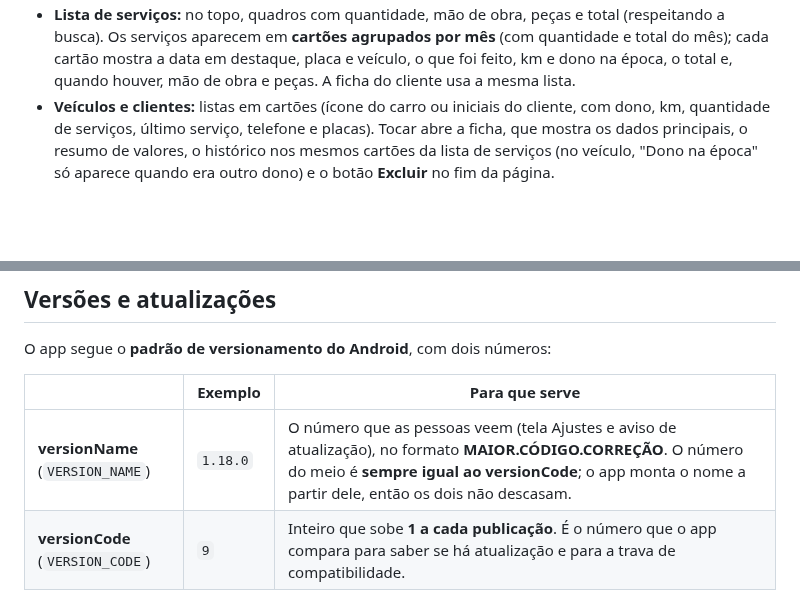
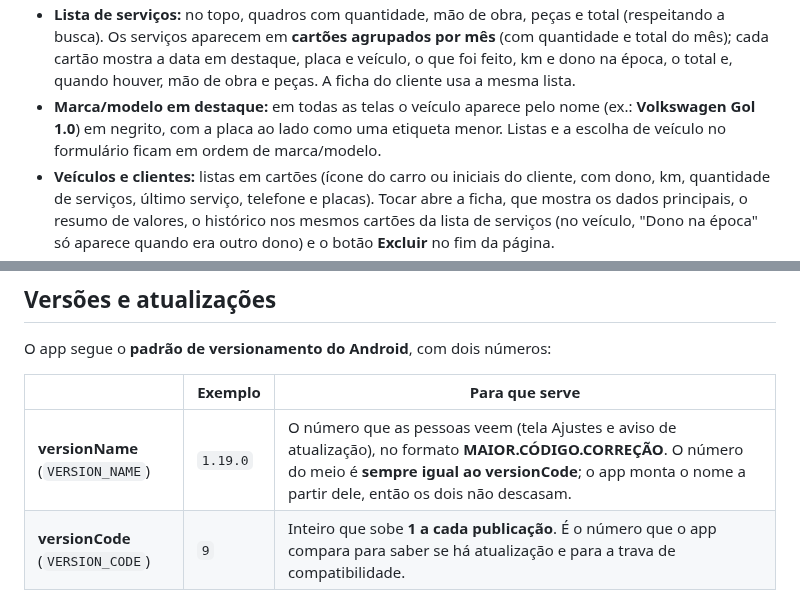
Before and after one commit to nlucasjr/oficina-app, a Markdown page: README.md, 2 parts joined by grey strips. Rendered like a GitHub page; blank space fills up the shorter version.

```diff
--- a/README.md
+++ b/README.md
@@ -65,6 +65,7 @@ Regras principais:
 - **Dono na época:** cada serviço guarda quem era o dono quando foi registrado. Se o carro for vendido (troca de dono no cadastro do veículo), o histórico continua mostrando o dono antigo nos serviços antigos ("Dono na época: …"), e a ficha do cliente antigo continua listando os serviços feitos para ele.
 - **Valores do serviço:** cada serviço tem **mão de obra** e **peças**; o **total** é a soma dos dois, calculada na hora no formulário. Os campos aceitam `235,50`, `1.234,56`, `R$ 80` ou `80.5`; um valor inválido é recusado com aviso. Painel, lista de serviços e ficha do veículo mostram os totais de mão de obra, peças e geral.
 - **Lista de serviços:** no topo, quadros com quantidade, mão de obra, peças e total (respeitando a busca). Os serviços aparecem em **cartões agrupados por mês** (com quantidade e total do mês); cada cartão mostra a data em destaque, placa e veículo, o que foi feito, km e dono na época, o total e, quando houver, mão de obra e peças. A ficha do cliente usa a mesma lista.
+- **Marca/modelo em destaque:** em todas as telas o veículo aparece pelo nome (ex.: **Volkswagen Gol 1.0**) em negrito, com a placa ao lado como uma etiqueta menor. Listas e a escolha de veículo no formulário ficam em ordem de marca/modelo.
 - **Veículos e clientes:** listas em cartões (ícone do carro ou iniciais do cliente, com dono, km, quantidade de serviços, último serviço, telefone e placas). Tocar abre a ficha, que mostra os dados principais, o resumo de valores, o histórico nos mesmos cartões da lista de serviços (no veículo, "Dono na época" só aparece quando era outro dono) e o botão **Excluir** no fim da página.
 - **Tela do serviço:** tocar num serviço (em qualquer lista, no Painel ou no histórico) abre a tela com todos os detalhes — data por extenso, o que foi feito (texto completo), km no dia, dono na época e telefone, data de registro, mão de obra, peças e total, e o veículo. Dali se **edita** o serviço, registra outro serviço no mesmo veículo ou **exclui** (no fim da página). "← Voltar" retorna para a tela de onde se veio.
 - **Nota de serviço (PDF):** na tela do serviço, **Gerar nota (PDF)** cria uma nota A4 com o logo, nome, endereço e telefone (e CNPJ/CPF, se informado) da oficina, a **data do serviço** em destaque, o título "Nota de serviço", cliente, veículo (marca/modelo, placa e a quilometragem do dia, quando registrada), os serviços feitos (cada linha da descrição vira um item), mão de obra, peças e total. O arquivo leva a placa e a data no nome (ex.: `nota-servico-ABC1D23-15-10-2026.pdf`). No celular abre o "compartilhar" (WhatsApp, Arquivos…); no computador o arquivo é baixado. O PDF é montado no próprio aparelho por `nota.js`, sem biblioteca externa, e funciona sem internet. Os dados da oficina ficam em **Ajustes → Dados da oficina**. Não substitui NF-e/NFS-e.
@@ -306,7 +307,7 @@ O app segue o **padrão de versionamento do Android**, com dois números:
 
 | | Exemplo | Para que serve |
 |---|---|---|
-| **versionName** (`VERSION_NAME`) | `1.18.0` | O número que as pessoas veem (tela Ajustes e aviso de atualização), no formato **MAIOR.CÓDIGO.CORREÇÃO**. O número do meio é **sempre igual ao versionCode**; o app monta o nome a partir dele, então os dois não descasam. |
+| **versionName** (`VERSION_NAME`) | `1.19.0` | O número que as pessoas veem (tela Ajustes e aviso de atualização), no formato **MAIOR.CÓDIGO.CORREÇÃO**. O número do meio é **sempre igual ao versionCode**; o app monta o nome a partir dele, então os dois não descasam. |
 | **versionCode** (`VERSION_CODE`) | `9` | Inteiro que sobe **1 a cada publicação**. É o número que o app compara para saber se há atualização e para a trava de compatibilidade. |
 
 Os dois ficam no início do `app.js` e no `version.json`, que também repete o versionCode no campo `versao` para que versões antigas do app (que só conhecem esse campo) recebam o aviso.
```
Also changed, not shown: other parts of README.md (+1 -1 lines), docs/screenshots/celular-historico.png, docs/screenshots/celular-painel.png, docs/screenshots/celular-registrar.png, docs/screenshots/celular-servicos.png, docs/screenshots/computador-historico.png, docs/screenshots/computador-servicos.png, 3 other files.
